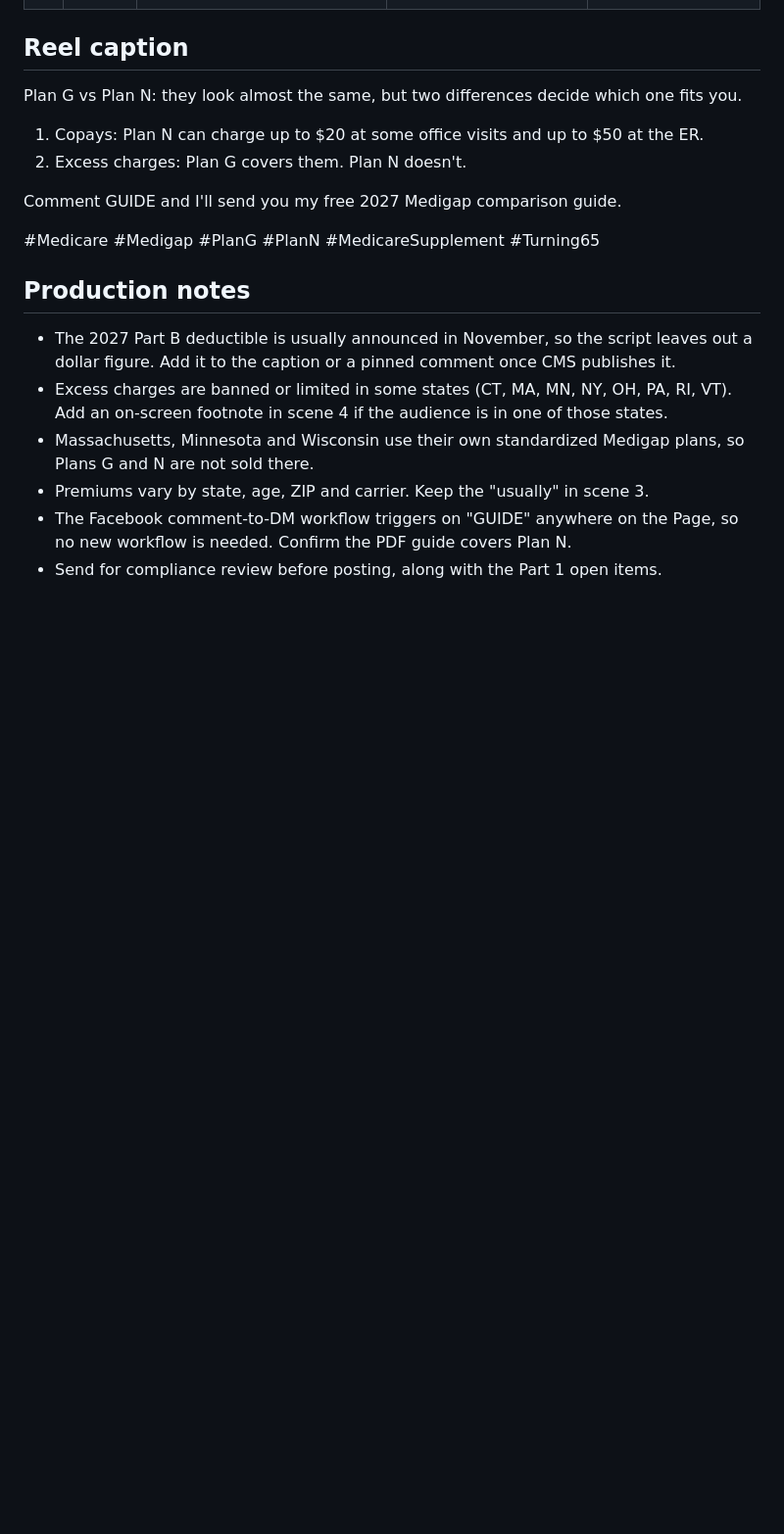
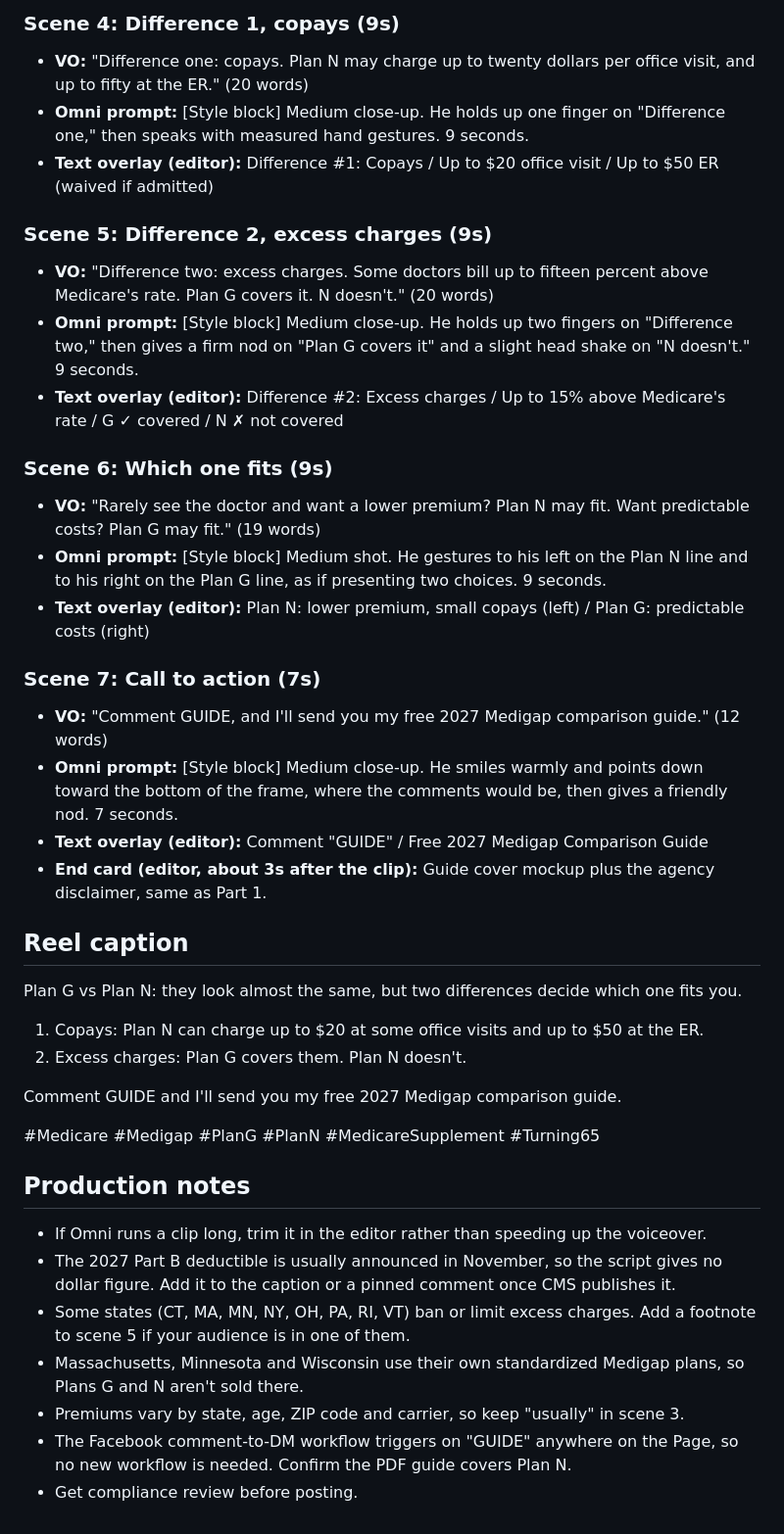
Before and after one commit to AllenAndAssociates/Medigap-Plans-for-2027-series, a Markdown page: scripts/part-2-plan-n-vs-plan-g.md, the part around one of its changes. Shown at 98% size. Drawn GitHub-style; blank space fills up the shorter version.

```diff
--- a/scripts/part-2-plan-n-vs-plan-g.md
+++ b/scripts/part-2-plan-n-vs-plan-g.md
@@ -13,3 +34,23 @@ Format: 6 scenes, 10 seconds each (last scene shorter), about 57s total. Same co
+### Scene 4: Difference 1, copays (9s)
+- **VO:** "Difference one: copays. Plan N may charge up to twenty dollars per office visit, and up to fifty at the ER." (20 words)
+- **Omni prompt:** [Style block] Medium close-up. He holds up one finger on "Difference one," then speaks with measured hand gestures. 9 seconds.
+- **Text overlay (editor):** Difference #1: Copays / Up to $20 office visit / Up to $50 ER (waived if admitted)
+
+### Scene 5: Difference 2, excess charges (9s)
+- **VO:** "Difference two: excess charges. Some doctors bill up to fifteen percent above Medicare's rate. Plan G covers it. N doesn't." (20 words)
+- **Omni prompt:** [Style block] Medium close-up. He holds up two fingers on "Difference two," then gives a firm nod on "Plan G covers it" and a slight head shake on "N doesn't." 9 seconds.
+- **Text overlay (editor):** Difference #2: Excess charges / Up to 15% above Medicare's rate / G ✓ covered / N ✗ not covered
+
+### Scene 6: Which one fits (9s)
+- **VO:** "Rarely see the doctor and want a lower premium? Plan N may fit. Want predictable costs? Plan G may fit." (19 words)
+- **Omni prompt:** [Style block] Medium shot. He gestures to his left on the Plan N line and to his right on the Plan G line, as if presenting two choices. 9 seconds.
+- **Text overlay (editor):** Plan N: lower premium, small copays (left) / Plan G: predictable costs (right)
+
+### Scene 7: Call to action (7s)
+- **VO:** "Comment GUIDE, and I'll send you my free 2027 Medigap comparison guide." (12 words)
+- **Omni prompt:** [Style block] Medium close-up. He smiles warmly and points down toward the bottom of the frame, where the comments would be, then gives a friendly nod. 7 seconds.
+- **Text overlay (editor):** Comment "GUIDE" / Free 2027 Medigap Comparison Guide
+- **End card (editor, about 3s after the clip):** Guide cover mockup plus the agency disclaimer, same as Part 1.
 
 ## Reel caption
 
@@ -24,9 +65,10 @@ Comment GUIDE and I'll send you my free 2027 Medigap comparison guide.
 
 ## Production notes
 
-- The 2027 Part B deductible is usually announced in November, so the script leaves out a dollar figure. Add it to the caption or a pinned comment once CMS publishes it.
-- Excess charges are banned or limited in some states (CT, MA, MN, NY, OH, PA, RI, VT). Add an on-screen footnote in scene 4 if the audience is in one of those states.
-- Massachusetts, Minnesota and Wisconsin use their own standardized Medigap plans, so Plans G and N are not sold there.
-- Premiums vary by state, age, ZIP and carrier. Keep the "usually" in scene 3.
+- If Omni runs a clip long, trim it in the editor rather than speeding up the voiceover.
+- The 2027 Part B deductible is usually announced in November, so the script gives no dollar figure. Add it to the caption or a pinned comment once CMS publishes it.
+- Some states (CT, MA, MN, NY, OH, PA, RI, VT) ban or limit excess charges. Add a footnote to scene 5 if your audience is in one of them.
+- Massachusetts, Minnesota and Wisconsin use their own standardized Medigap plans, so Plans G and N aren't sold there.
+- Premiums vary by state, age, ZIP code and carrier, so keep "usually" in scene 3.
 - The Facebook comment-to-DM workflow triggers on "GUIDE" anywhere on the Page, so no new workflow is needed. Confirm the PDF guide covers Plan N.
-- Send for compliance review before posting, along with the Part 1 open items.
+- Get compliance review before posting.
```
Also changed, not shown: other parts of scripts/part-2-plan-n-vs-plan-g.md (+30 -9 lines).
